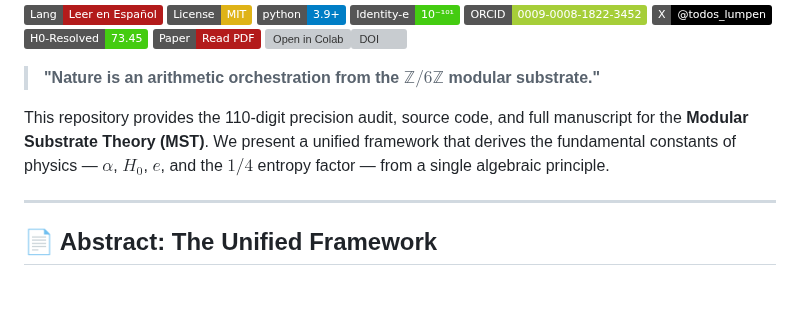
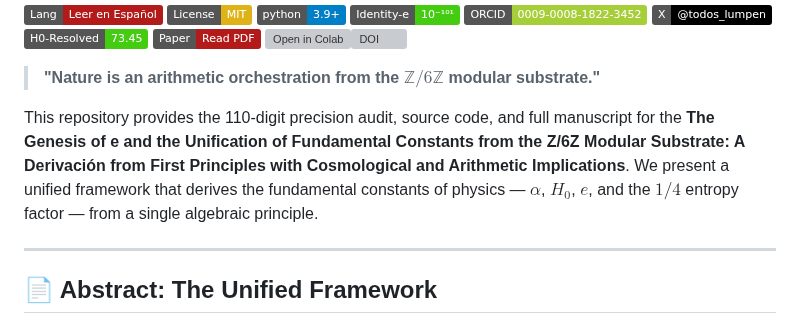
Before and after one commit to NachoPeinador/The-Genesis-of-e, a Markdown page: README.md, the part around the change. GitHub-like rendering; badges without logos; blank space fills up the shorter version; grey boxes are pictures that could not be loaded.

```diff
--- a/README.md
+++ b/README.md
@@ -12,7 +12,7 @@
 
 > **"Nature is an arithmetic orchestration from the $\mathbb{Z}/6\mathbb{Z}$ modular substrate."**
 
-This repository provides the 110-digit precision audit, source code, and full manuscript for the **Modular Substrate Theory (MST)**. We present a unified framework that derives the fundamental constants of physics — $\alpha$, $H_0$, $e$, and the $1/4$ entropy factor — from a single algebraic principle.
+This repository provides the 110-digit precision audit, source code, and full manuscript for the **The Genesis of e and the Unification of Fundamental Constants from the Z/6Z Modular Substrate: A Derivación from First Principles with Cosmological and Arithmetic Implications**. We present a unified framework that derives the fundamental constants of physics — $\alpha$, $H_0$, $e$, and the $1/4$ entropy factor — from a single algebraic principle.
 
 ---
 
```
